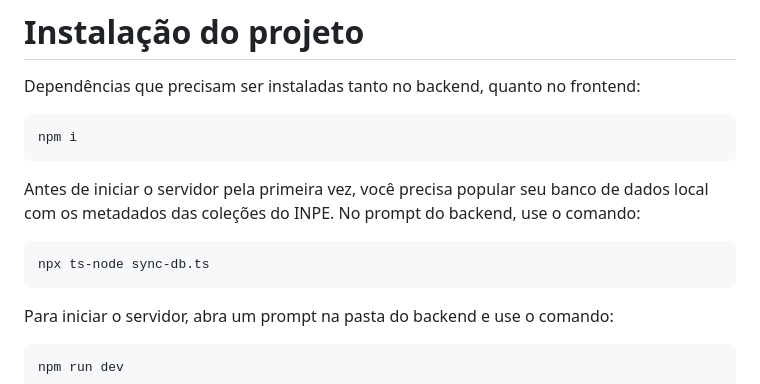
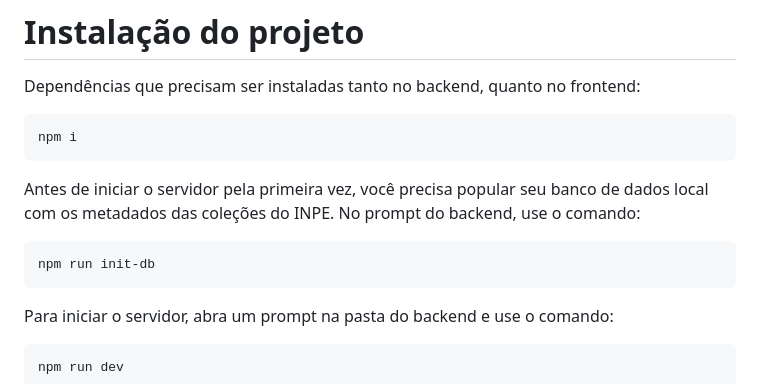
Before and after one commit to AllanDreemur/aetheris-test, a Markdown page: README.md, the part around the change. Drawn GitHub-style.

````diff
--- a/README.md
+++ b/README.md
@@ -18,7 +18,7 @@ npm i
 
 Antes de iniciar o servidor pela primeira vez, você precisa popular seu banco de dados local com os metadados das coleções do INPE. No prompt do backend, use o comando:
 ```bash
-npx ts-node sync-db.ts
+npm run init-db
 ```
 
 Para iniciar o servidor, abra um prompt na pasta do backend e use o comando:
````
